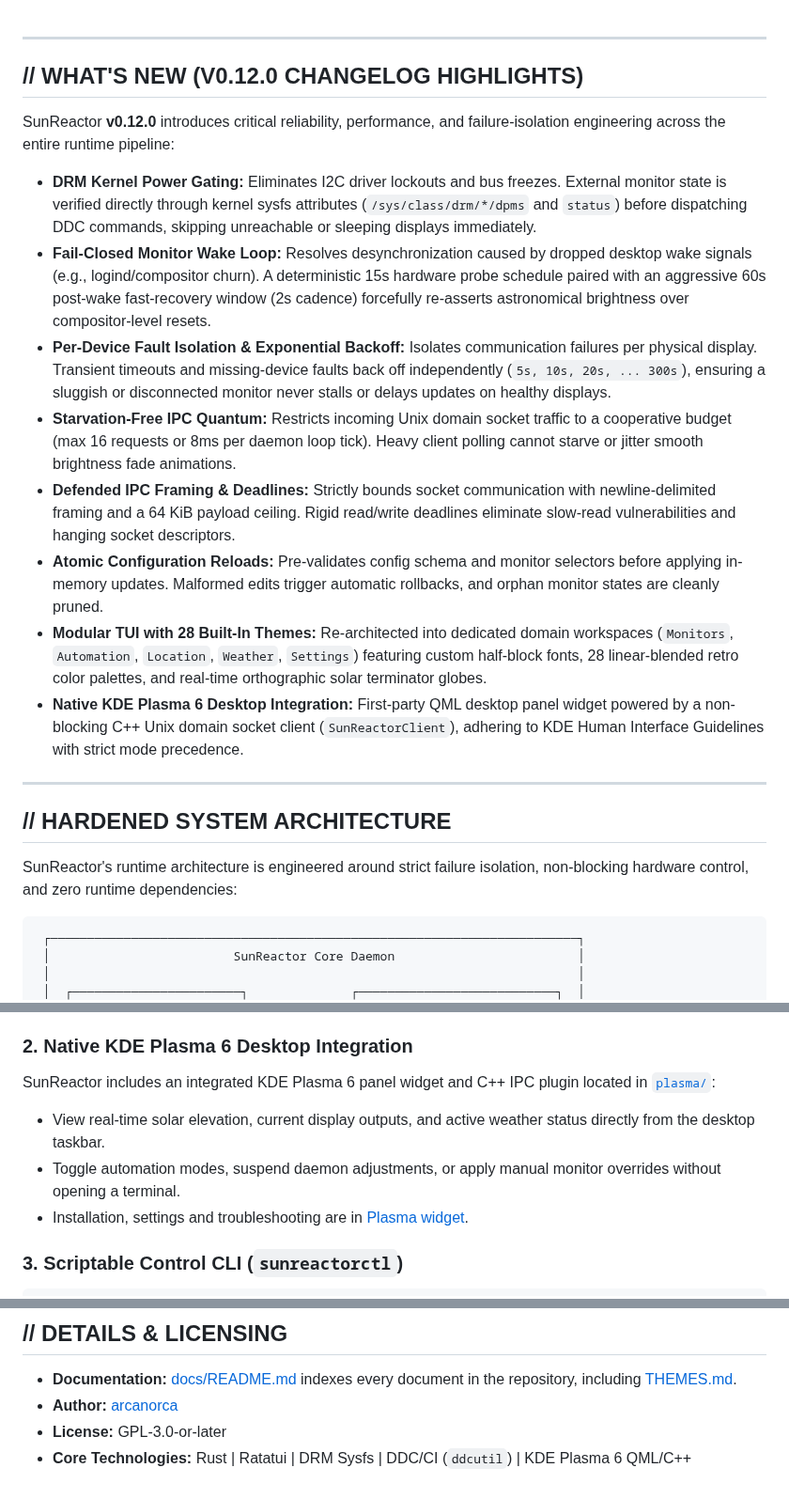
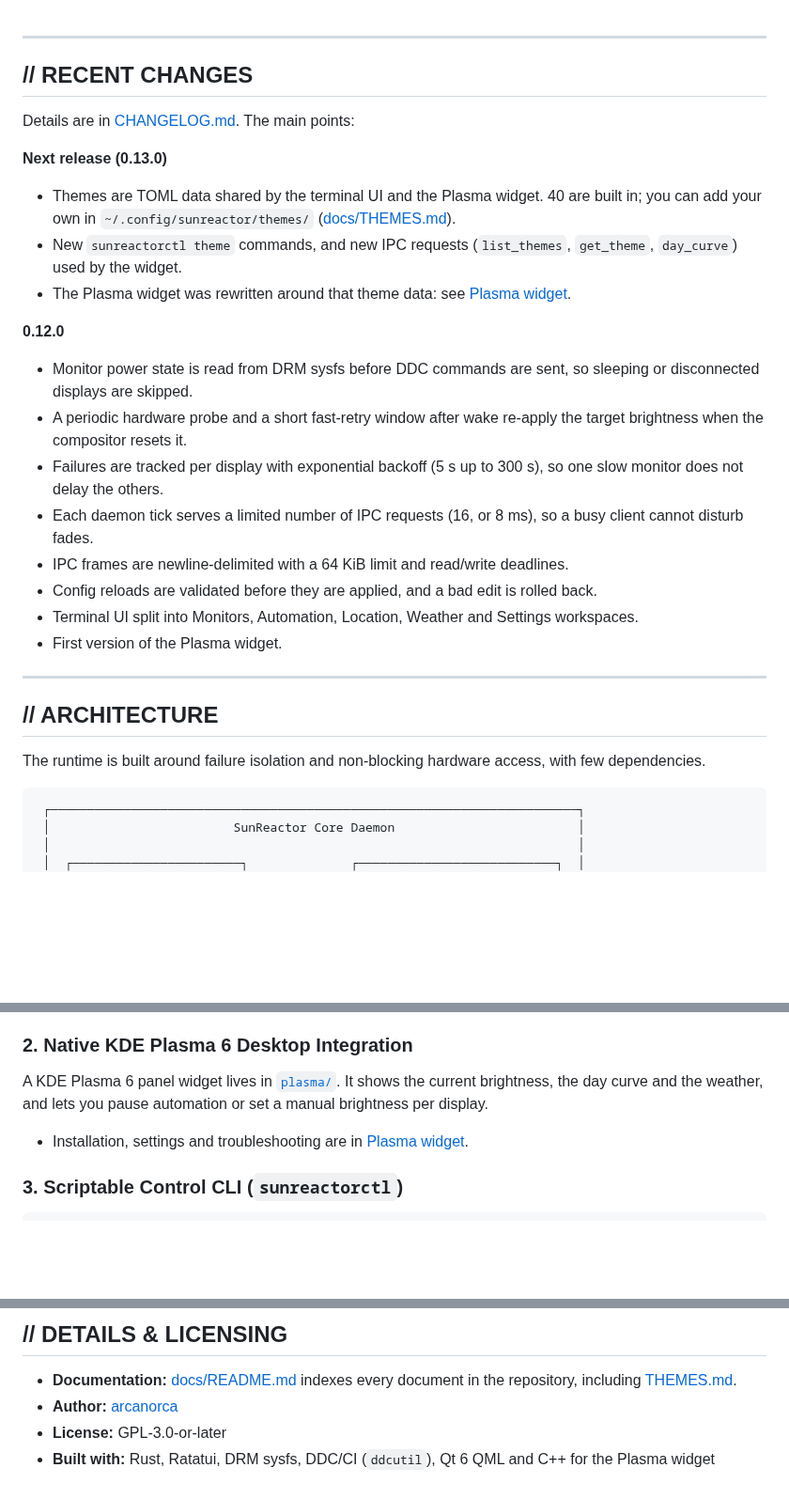
Before and after one commit to arcanorca/SunReactor, a Markdown page: README.md, 3 parts joined by grey strips. Shown at 94% size. Rendered like a GitHub page; blank space fills up the shorter version.

````diff
--- a/README.md
+++ b/README.md
@@ -29,24 +29,30 @@ SunReactor features an immediate-style, terminal UI built with `ratatui` featuri
 
 ---
 
-## // WHAT'S NEW (V0.12.0 CHANGELOG HIGHLIGHTS)
+## // RECENT CHANGES
 
-SunReactor **v0.12.0** introduces critical reliability, performance, and failure-isolation engineering across the entire runtime pipeline:
+Details are in [CHANGELOG.md](CHANGELOG.md). The main points:
 
-- **DRM Kernel Power Gating:** Eliminates I2C driver lockouts and bus freezes. External monitor state is verified directly through kernel sysfs attributes (`/sys/class/drm/*/dpms` and `status`) before dispatching DDC commands, skipping unreachable or sleeping displays immediately.
-- **Fail-Closed Monitor Wake Loop:** Resolves desynchronization caused by dropped desktop wake signals (e.g., logind/compositor churn). A deterministic 15s hardware probe schedule paired with an aggressive 60s post-wake fast-recovery window (2s cadence) forcefully re-asserts astronomical brightness over compositor-level resets.
-- **Per-Device Fault Isolation & Exponential Backoff:** Isolates communication failures per physical display. Transient timeouts and missing-device faults back off independently (`5s, 10s, 20s, ... 300s`), ensuring a sluggish or disconnected monitor never stalls or delays updates on healthy displays.
-- **Starvation-Free IPC Quantum:** Restricts incoming Unix domain socket traffic to a cooperative budget (max 16 requests or 8ms per daemon loop tick). Heavy client polling cannot starve or jitter smooth brightness fade animations.
-- **Defended IPC Framing & Deadlines:** Strictly bounds socket communication with newline-delimited framing and a 64 KiB payload ceiling. Rigid read/write deadlines eliminate slow-read vulnerabilities and hanging socket descriptors.
-- **Atomic Configuration Reloads:** Pre-validates config schema and monitor selectors before applying in-memory updates. Malformed edits trigger automatic rollbacks, and orphan monitor states are cleanly pruned.
-- **Modular TUI with 28 Built-In Themes:** Re-architected into dedicated domain workspaces (`Monitors`, `Automation`, `Location`, `Weather`, `Settings`) featuring custom half-block fonts, 28 linear-blended retro color palettes, and real-time orthographic solar terminator globes.
-- **Native KDE Plasma 6 Desktop Integration:** First-party QML desktop panel widget powered by a non-blocking C++ Unix domain socket client (`SunReactorClient`), adhering to KDE Human Interface Guidelines with strict mode precedence.
+**Next release (0.13.0)**
+- Themes are TOML data shared by the terminal UI and the Plasma widget. 40 are built in; you can add your own in `~/.config/sunreactor/themes/` ([docs/THEMES.md](docs/THEMES.md)).
+- New `sunreactorctl theme` commands, and new IPC requests (`list_themes`, `get_theme`, `day_curve`) used by the widget.
+- The Plasma widget was rewritten around that theme data: see [Plasma widget](#-plasma-widget).
+
+**0.12.0**
+- Monitor power state is read from DRM sysfs before DDC commands are sent, so sleeping or disconnected displays are skipped.
+- A periodic hardware probe and a short fast-retry window after wake re-apply the target brightness when the compositor resets it.
+- Failures are tracked per display with exponential backoff (5 s up to 300 s), so one slow monitor does not delay the others.
+- Each daemon tick serves a limited number of IPC requests (16, or 8 ms), so a busy client cannot disturb fades.
+- IPC frames are newline-delimited with a 64 KiB limit and read/write deadlines.
+- Config reloads are validated before they are applied, and a bad edit is rolled back.
+- Terminal UI split into Monitors, Automation, Location, Weather and Settings workspaces.
+- First version of the Plasma widget.
 
 ---
 
-## // HARDENED SYSTEM ARCHITECTURE
+## // ARCHITECTURE
 
-SunReactor's runtime architecture is engineered around strict failure isolation, non-blocking hardware control, and zero runtime dependencies:
+The runtime is built around failure isolation and non-blocking hardware access, with few dependencies.
 
 ```text
  ┌────────────────────────────────────────────────────────────────────────┐
@@ -140,9 +146,7 @@ SunReactor computes target brightness deterministically without requiring consta
 - 40 built-in themes including Amber, Terminal, Commodore 64, Cyberpunk, Synthwave '84, Gruvbox, Nord, Tokyo Night, and Catppuccin Mocha; themes are shared with the Plasma widget and can be extended with user TOML files (see [Themes](#themes)).
 
 ### 2. Native KDE Plasma 6 Desktop Integration
-SunReactor includes an integrated KDE Plasma 6 panel widget and C++ IPC plugin located in [`plasma/`](plasma/):
-- View real-time solar elevation, current display outputs, and active weather status directly from the desktop taskbar.
-- Toggle automation modes, suspend daemon adjustments, or apply manual monitor overrides without opening a terminal.
+A KDE Plasma 6 panel widget lives in [`plasma/`](plasma/). It shows the current brightness, the day curve and the weather, and lets you pause automation or set a manual brightness per display.
 - Installation, settings and troubleshooting are in [Plasma widget](#-plasma-widget).
 
 ### 3. Scriptable Control CLI (`sunreactorctl`)
@@ -390,4 +396,4 @@ Test and screenshot tooling is described in [`DESIGN.md`](plasma/org.sunreactor.
 - **Documentation:** [docs/README.md](docs/README.md) indexes every document in the repository, including [THEMES.md](docs/THEMES.md).
 - **Author:** [arcanorca](https://github.com/arcanorca)
 - **License:** GPL-3.0-or-later
-- **Core Technologies:** Rust | Ratatui | DRM Sysfs | DDC/CI (`ddcutil`) | KDE Plasma 6 QML/C++
+- **Built with:** Rust, Ratatui, DRM sysfs, DDC/CI (`ddcutil`), Qt 6 QML and C++ for the Plasma widget
````
Also changed, not shown: other parts of README.md (+14 -12 lines), docs/images/widget-themes.png, docs/images/widget-weather.png.
